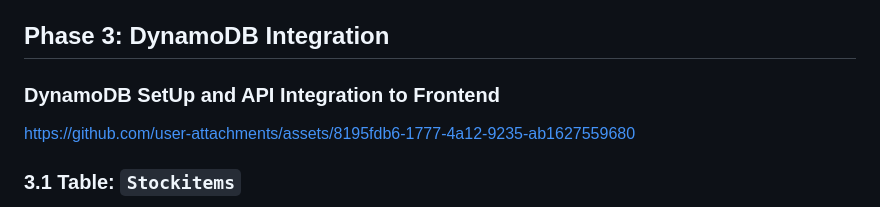
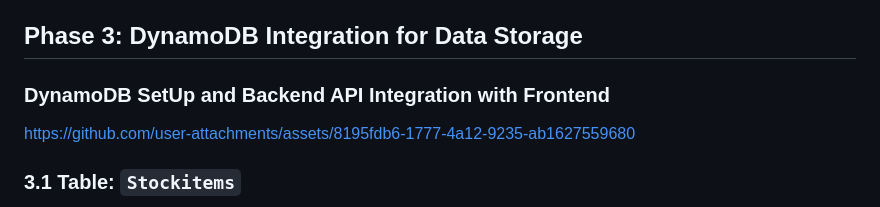
Before and after one commit to akhil27051999/AWS-3-Tier-Architecture, a Markdown page: 03-AWS-Serverless-Stock-Trading-Platform/README.md, the part around the change. GitHub-like rendering.

```diff
--- a/03-AWS-Serverless-Stock-Trading-Platform/README.md
+++ b/03-AWS-Serverless-Stock-Trading-Platform/README.md
@@ -270,9 +270,9 @@ https://github.com/user-attachments/assets/e80c1204-6b2a-4b1c-b644-e0bfb436a980
      - Copy the Invoke URL (e.g., https://abc123.execute-api.us-east-1.amazonaws.com/Prod)
      - You'll need this for the frontend configuration
 
-## Phase 3:  DynamoDB Integration
+## Phase 3:  DynamoDB Integration for Data Storage
 
-### DynamoDB SetUp and API Integration to Frontend
+### DynamoDB SetUp and Backend API Integration with Frontend
 
 https://github.com/user-attachments/assets/8195fdb6-1777-4a12-9235-ab1627559680
 
```
